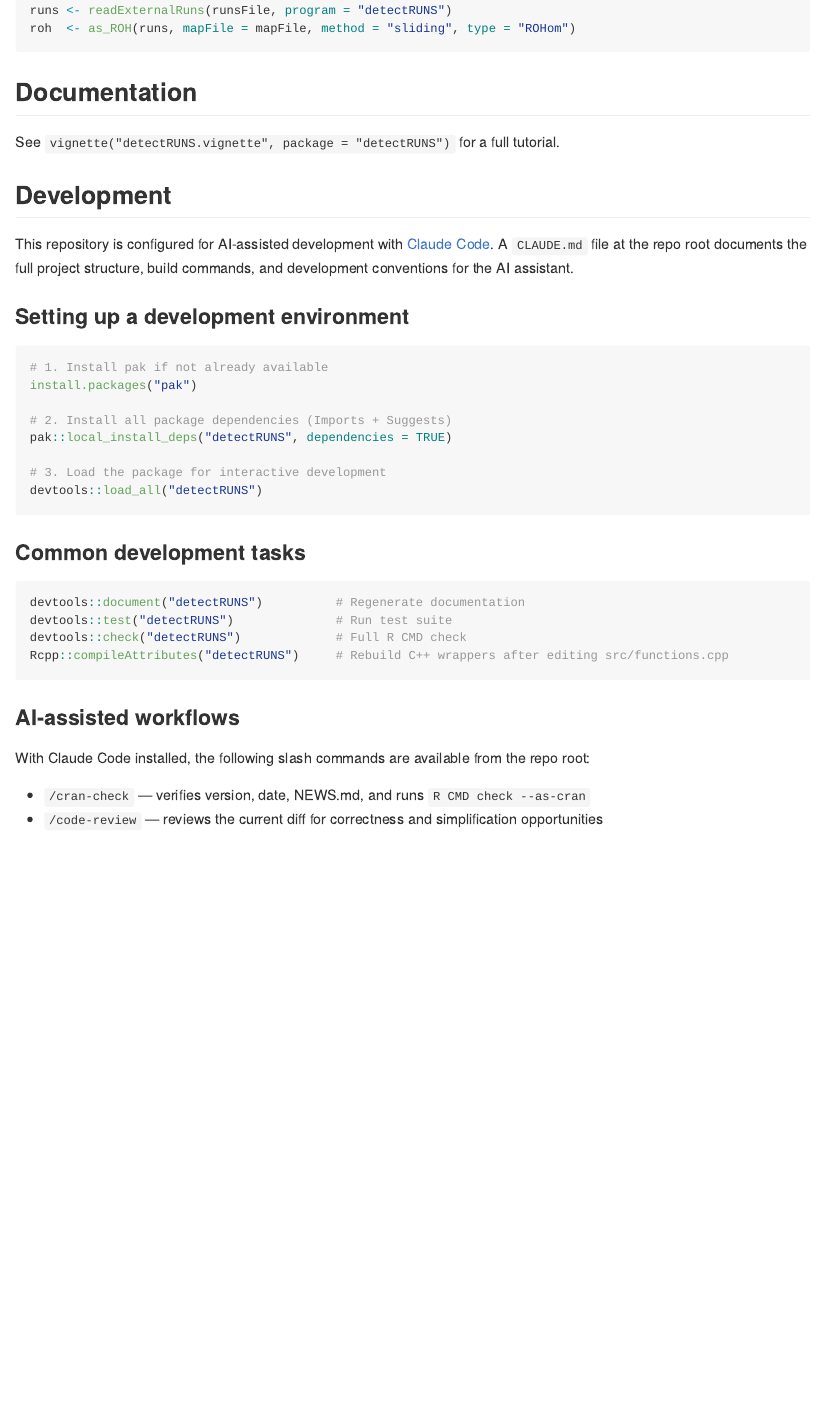
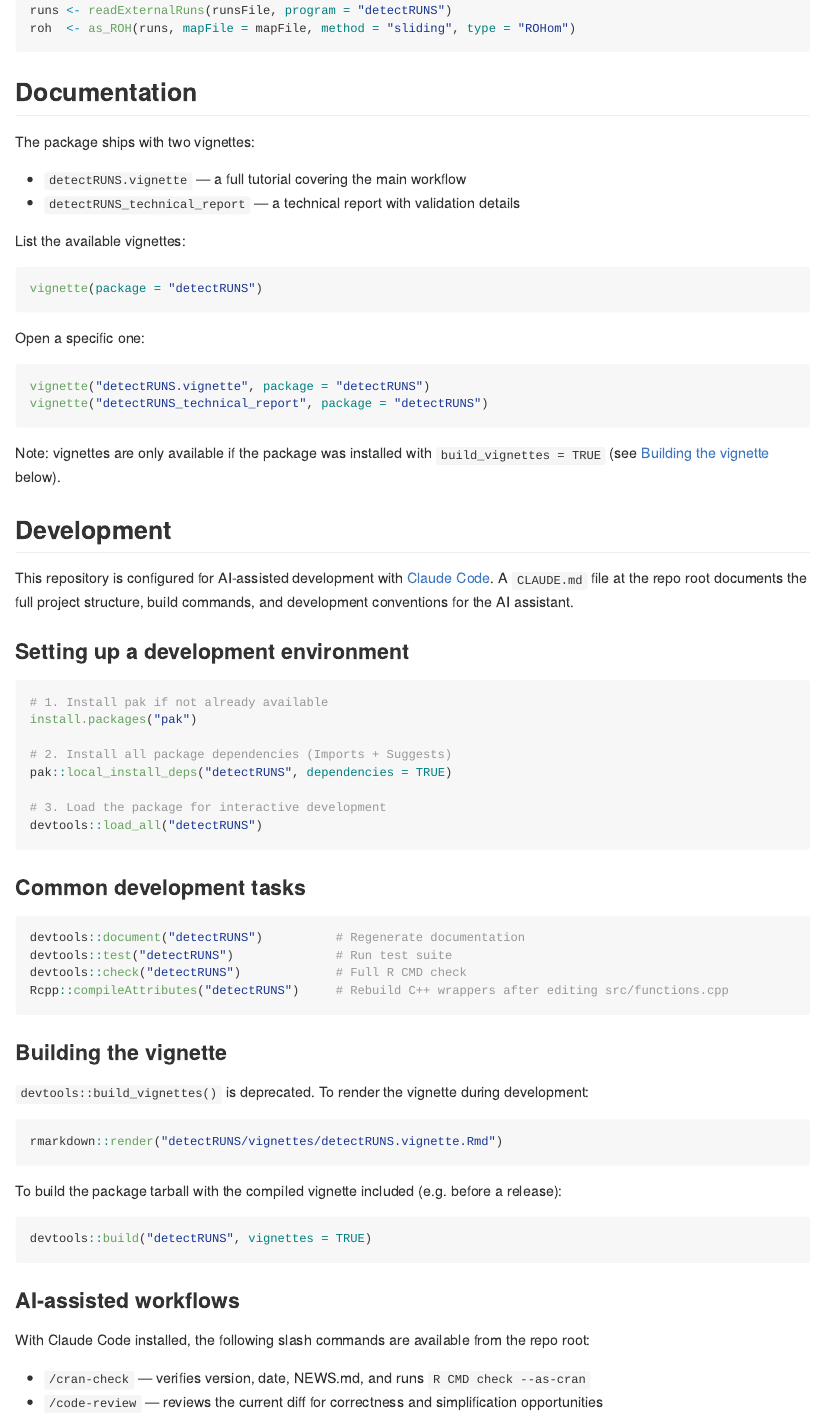
Before and after one commit to bioinformatics-ptp/detectRUNS, an R Markdown document (detectRUNS/README.Rmd): the page in a window 1100 px wide, from 1780 px down. The pictures show the output file detectRUNS/README.md that the author committed with the source, drawn offline in the style of GitHub.

Commit message:
:memo: enhance vignette documentation and update build instructions
- Clarify available vignettes and provide examples for listing and opening them.
- Add detailed instructions for building vignettes during development and for package releases, noting the deprecation of `devtools::build_vignettes()`.
- Ignore generated `doc/` and `Meta/` directories in Git and R package builds.

````diff
--- a/detectRUNS/README.Rmd
+++ b/detectRUNS/README.Rmd
@@ -103,7 +103,27 @@ roh  <- as_ROH(runs, mapFile = mapFile, method = "sliding", type = "ROHom")
 
 ## Documentation
 
-See `vignette("detectRUNS.vignette", package = "detectRUNS")` for a full tutorial.
+The package ships with two vignettes:
+
+- `detectRUNS.vignette` — a full tutorial covering the main workflow
+- `detectRUNS_technical_report` — a technical report with validation details
+
+List the available vignettes:
+
+```r
+vignette(package = "detectRUNS")
+```
+
+Open a specific one:
+
+```r
+vignette("detectRUNS.vignette", package = "detectRUNS")
+vignette("detectRUNS_technical_report", package = "detectRUNS")
+```
+
+Note: vignettes are only available if the package was installed with
+`build_vignettes = TRUE` (see [Building the vignette](#building-the-vignette)
+below).
 
 ## Development
 
@@ -131,6 +151,22 @@ devtools::check("detectRUNS")             # Full R CMD check
 Rcpp::compileAttributes("detectRUNS")     # Rebuild C++ wrappers after editing src/functions.cpp
 ```
 
+### Building the vignette
+
+`devtools::build_vignettes()` is deprecated. To render the vignette during
+development:
+
+```r
+rmarkdown::render("detectRUNS/vignettes/detectRUNS.vignette.Rmd")
+```
+
+To build the package tarball with the compiled vignette included (e.g. before
+a release):
+
+```r
+devtools::build("detectRUNS", vignettes = TRUE)
+```
+
 ### AI-assisted workflows
 
 With Claude Code installed, the following slash commands are available from the repo root:
````
Also changed, not shown: detectRUNS/README.md, 2 other files.
